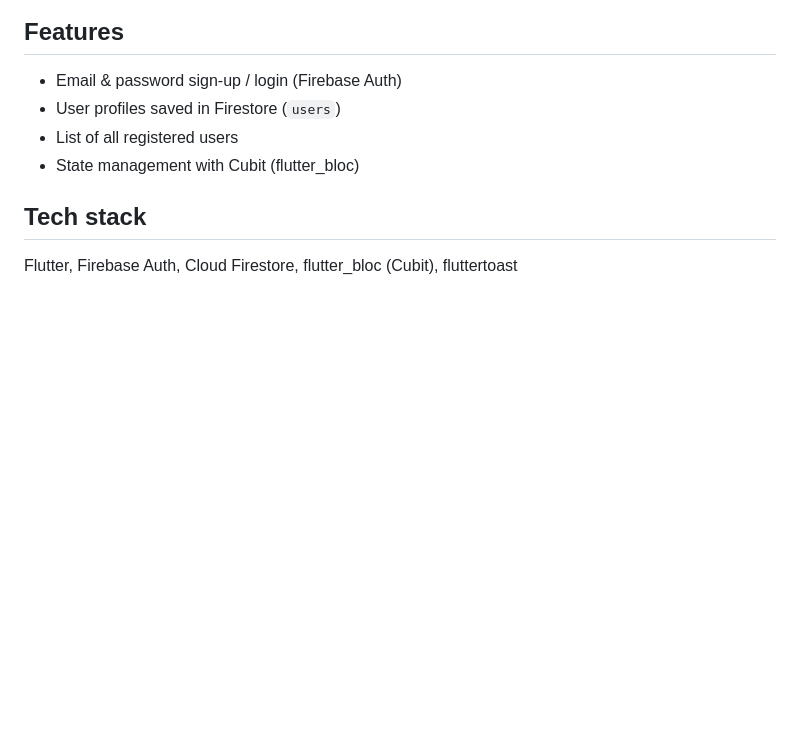
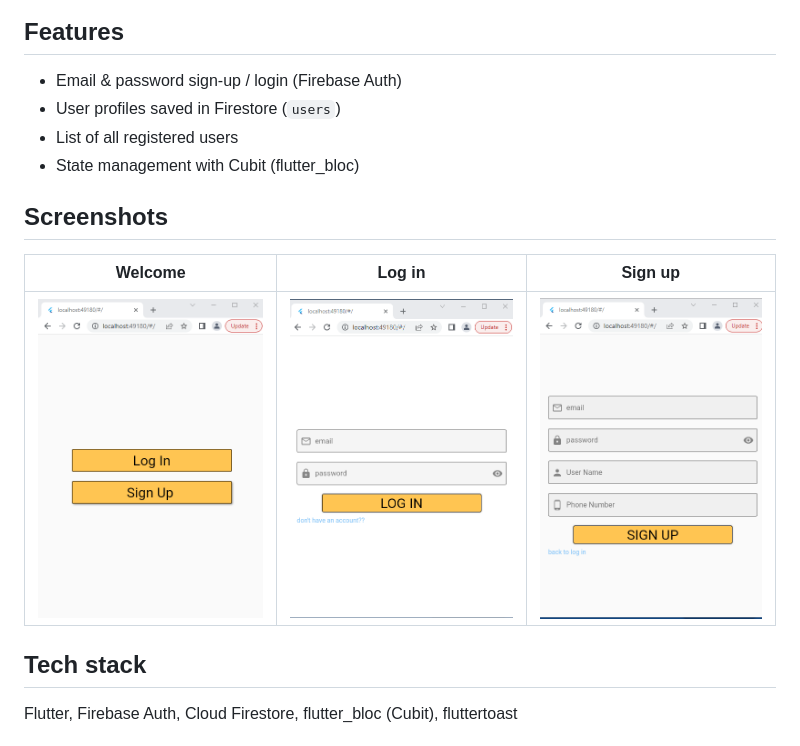
Before and after one commit to aesberali-boop/flutter-auth-app, a Markdown page: README.md, the part around the change. Rendered like a GitHub page; pictures changed too: screenshots/01-welcome.png (added), screenshots/02-login.png (added), screenshots/03-signup.png (added); blank space fills up the shorter version.

Commit message:
Add app screenshots to README
Co-Authored-By: Claude Opus 5.5 <noreply@anthropic.com>

```diff
--- a/README.md
+++ b/README.md
@@ -14,6 +14,12 @@ User sign-up and login with Firebase Authentication, storing user profiles (name
 - User profiles saved in Firestore (`users`)
 - List of all registered users
 - State management with Cubit (flutter_bloc)
+
+## Screenshots
+
+| Welcome | Log in | Sign up |
+|:---:|:---:|:---:|
+| <img src="screenshots/01-welcome.png" width="240" alt="Welcome" /> | <img src="screenshots/02-login.png" width="240" alt="Log in" /> | <img src="screenshots/03-signup.png" width="240" alt="Sign up" /> |
 
 ## Tech stack
 
```
